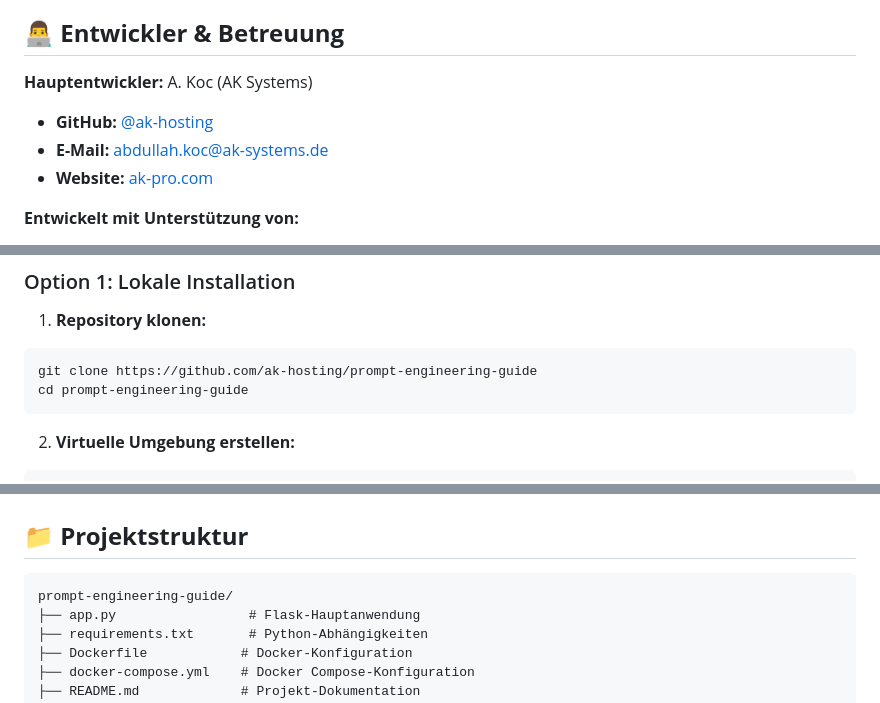
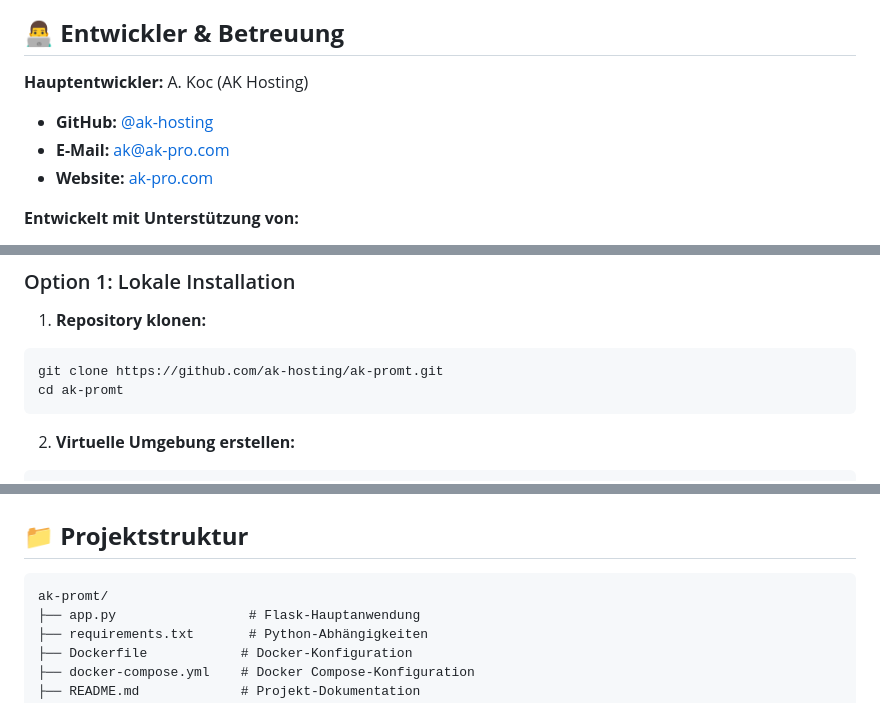
Before and after one commit to ak-hosting/ak-promt, a Markdown page: README.md, 3 parts joined by grey strips. Drawn GitHub-style.

Commit message:
README aktualisiert: Korrekte E-Mail und Repository-Links

````diff
--- a/README.md
+++ b/README.md
@@ -4,9 +4,9 @@ Eine moderne, responsive Webseite für den umfassenden Leitfaden zur optimalen P
 
 ## 👨‍💻 **Entwickler & Betreuung**
 
-**Hauptentwickler:** A. Koc (AK Systems)
+**Hauptentwickler:** A. Koc (AK Hosting)
 - **GitHub:** [@ak-hosting](https://github.com/ak-hosting/)
-- **E-Mail:** abdullah.koc@ak-systems.de
+- **E-Mail:** ak@ak-pro.com
 - **Website:** [ak-pro.com](https://ak-pro.com)
 
 **Entwickelt mit Unterstützung von:**
@@ -38,8 +38,8 @@ Eine moderne, responsive Webseite für den umfassenden Leitfaden zur optimalen P
 
 1. **Repository klonen:**
 ```bash
-git clone https://github.com/ak-hosting/prompt-engineering-guide
-cd prompt-engineering-guide
+git clone https://github.com/ak-hosting/ak-promt.git
+cd ak-promt
 ```
 
 2. **Virtuelle Umgebung erstellen:**
@@ -78,7 +78,7 @@ docker run -p 5000:5000 prompt-guide
 ## 📁 **Projektstruktur**
 
 ```
-prompt-engineering-guide/
+ak-promt/
 ├── app.py                 # Flask-Hauptanwendung
 ├── requirements.txt       # Python-Abhängigkeiten
 ├── Dockerfile            # Docker-Konfiguration
````
Also changed, not shown: other parts of README.md (+7 -7 lines).
